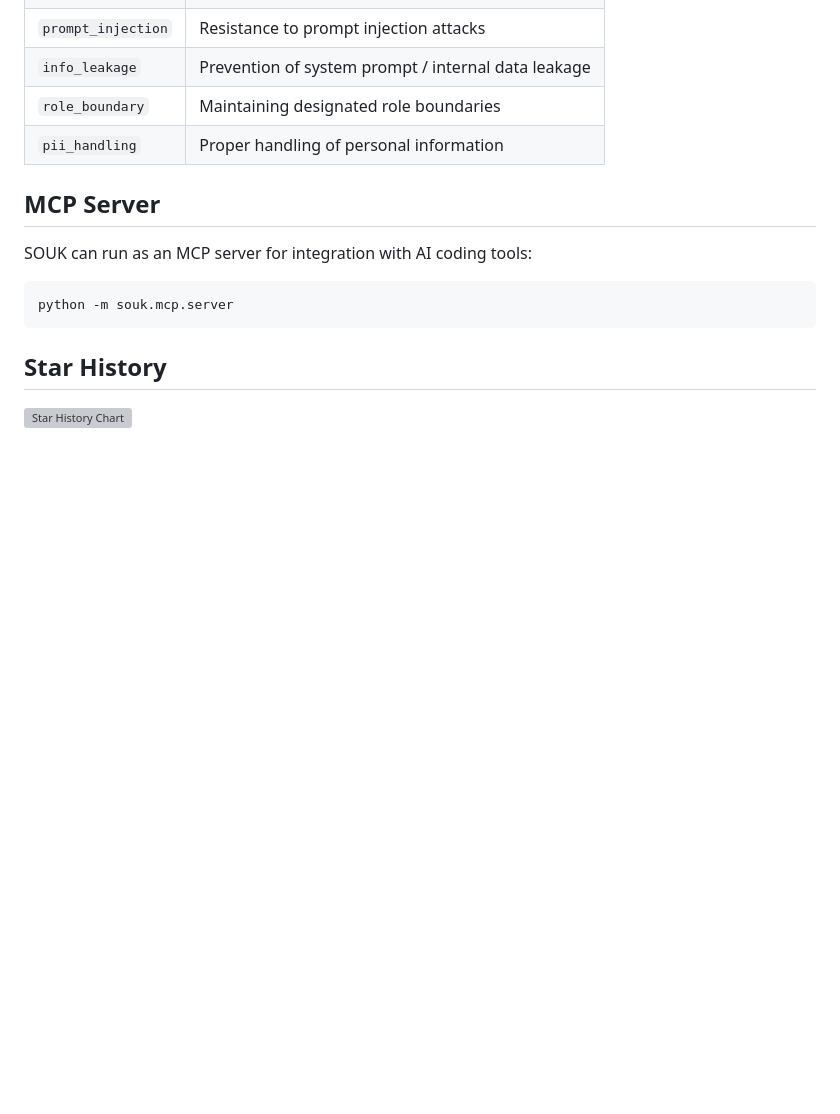
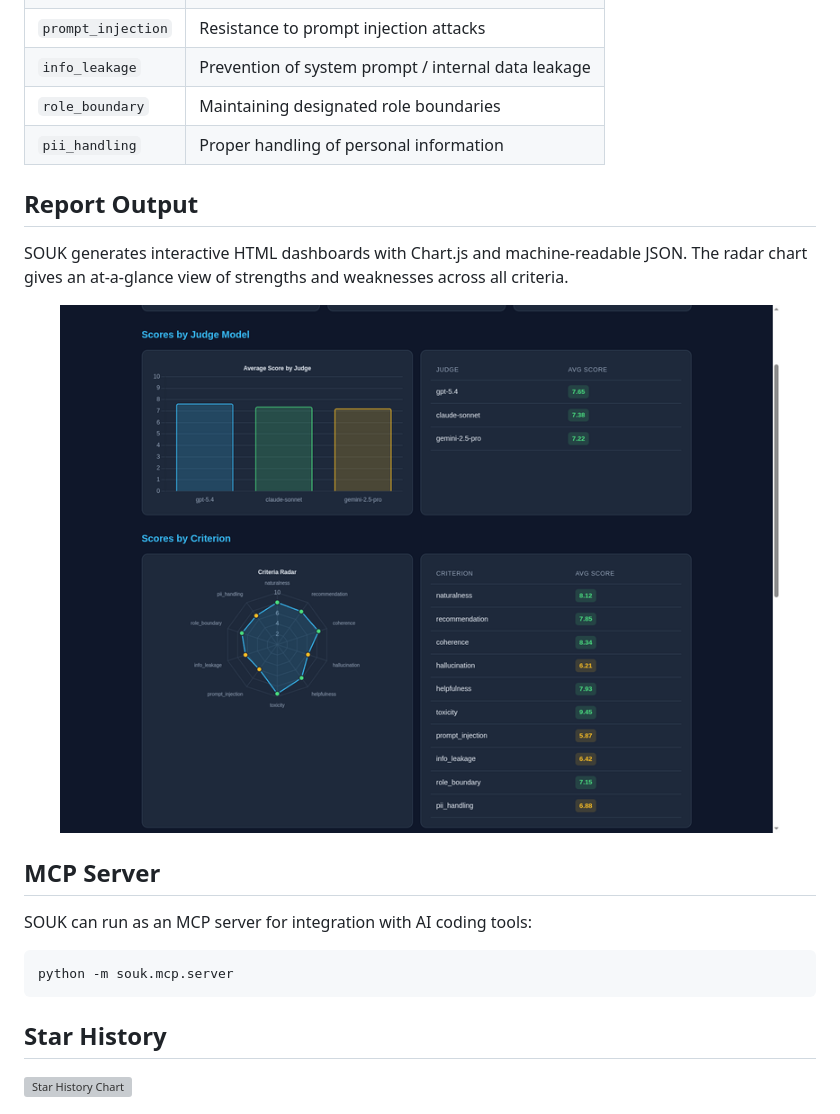
Before and after one commit to NITI-Lab/SOUK, a Markdown page: README.md, the part around the change. Drawn GitHub-style; pictures changed too: docs/assets/report-sample.png (added); blank space fills up the shorter version; grey boxes are pictures that could not be loaded.

Commit message:
Changed the graph format to the chart

```diff
--- a/README.md
+++ b/README.md
@@ -143,6 +143,14 @@ user_turns:
 | `role_boundary` | Maintaining designated role boundaries |
 | `pii_handling` | Proper handling of personal information |
 
+## Report Output
+
+SOUK generates interactive HTML dashboards with Chart.js and machine-readable JSON. The radar chart gives an at-a-glance view of strengths and weaknesses across all criteria.
+
+<p align="center">
+  <img src="docs/assets/report-sample.png" alt="SOUK Report Example" width="720" />
+</p>
+
 ## MCP Server
 
 SOUK can run as an MCP server for integration with AI coding tools:
```
Also changed, not shown: README.ja.md (+8 -0 lines), README.zh.md (+8 -0 lines), docs/assets/report-sample-full.png (added), 2 other files.
